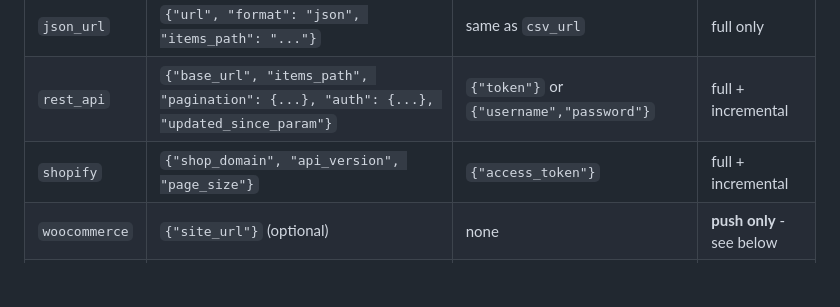
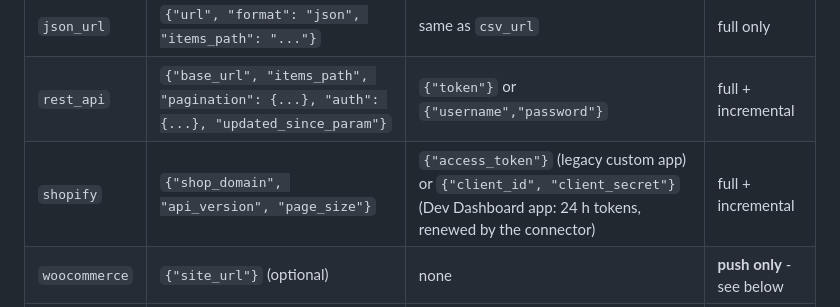
Before and after one commit to arnoweb/projects-docs, a Markdown page: likyly-recsys/data-sources.md, the part around the change. GitHub-like rendering; blank space fills up the shorter version.

Commit message:
Update likyly-recsys docs (from recsys-spotlight-pytorch-fastapi@1a884ab)

```diff
--- a/likyly-recsys/data-sources.md
+++ b/likyly-recsys/data-sources.md
@@ -75,7 +75,7 @@ the sync engine, the API routes, or the MCP tools needs to change.
 | `csv_url` | `{"url", "format": "csv"}` | `{"header": "...", "value": "..."}` (optional) | full only |
 | `json_url` | `{"url", "format": "json", "items_path": "..."}` | same as `csv_url` | full only |
 | `rest_api` | `{"base_url", "items_path", "pagination": {...}, "auth": {...}, "updated_since_param"}` | `{"token"}` or `{"username","password"}` | full + incremental |
-| `shopify` | `{"shop_domain", "api_version", "page_size"}` | `{"access_token"}` | full + incremental |
+| `shopify` | `{"shop_domain", "api_version", "page_size"}` | `{"access_token"}` (legacy custom app) or `{"client_id", "client_secret"}` (Dev Dashboard app: 24 h tokens, renewed by the connector) | full + incremental |
 | `woocommerce` | `{"site_url"}` (optional) | none | **push only** - see below |
 | `webhook` | `{"sample": [...]}` (optional, for preview only) | none | **push only** |
 
```
